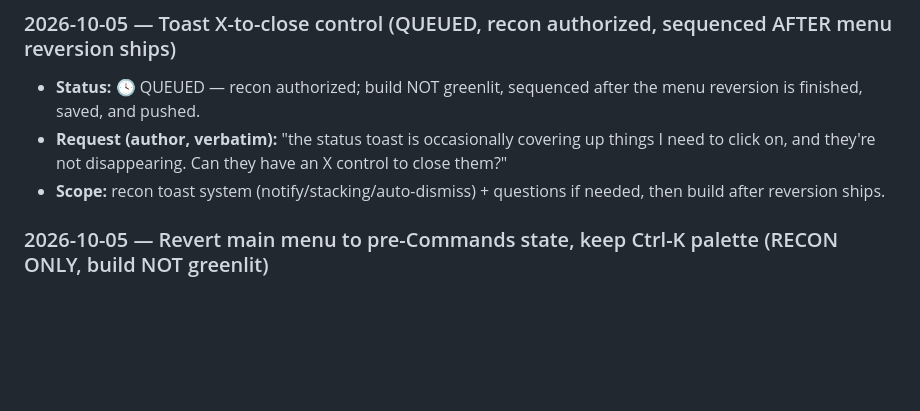
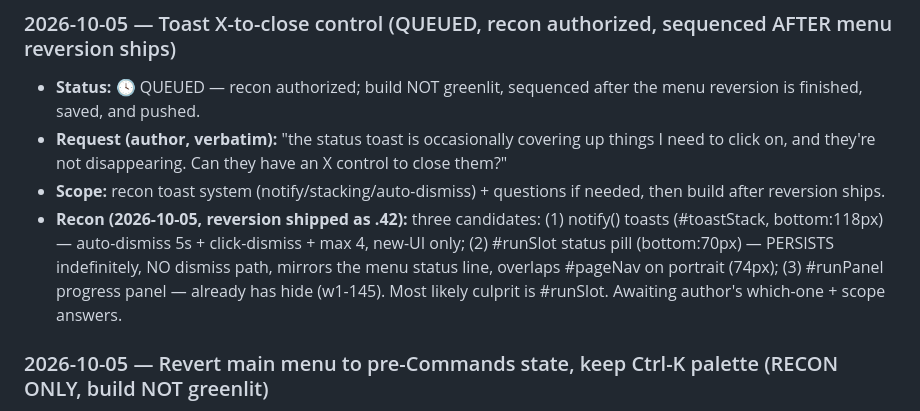
Before and after one commit to cgoodwin97124/yacbpg-backup, a Markdown page: PENDING.md, the part around the change. Rendered like a GitHub page; blank space fills up the shorter version.

Commit message:
pending: toast recon done — 2026-10-05

```diff
--- a/PENDING.md
+++ b/PENDING.md
@@ -2,6 +2,7 @@
 - **Status:** 🕓 QUEUED — recon authorized; build NOT greenlit, sequenced after the menu reversion is finished, saved, and pushed.
 - **Request (author, verbatim):** "the status toast is occasionally covering up things I need to click on, and they're not disappearing. Can they have an X control to close them?"
 - **Scope:** recon toast system (notify/stacking/auto-dismiss) + questions if needed, then build after reversion ships.
+- **Recon (2026-10-05, reversion shipped as .42):** three candidates: (1) notify() toasts (#toastStack, bottom:118px) — auto-dismiss 5s + click-dismiss + max 4, new-UI only; (2) #runSlot status pill (bottom:70px) — PERSISTS indefinitely, NO dismiss path, mirrors the menu status line, overlaps #pageNav on portrait (74px); (3) #runPanel progress panel — already has hide (w1-145). Most likely culprit is #runSlot. Awaiting author's which-one + scope answers.
 
 ### 2026-10-05 — Revert main menu to pre-Commands state, keep Ctrl-K palette (RECON ONLY, build NOT greenlit)
 - **Status:** 🟢 START NOW — author greenlit the reversion (2026-10-05). Answers: (1) the missing piece is Page Setup — old way back until new way learned; (2) structure-only revert, keep newer rows (Paste/Focus/cursor-pref); (3) KEEP the View tab; (4) keep palette View group name; (5) Help reword OK; (6) usual process (suites+park/Save/re-push), deletion stays queued.
```
